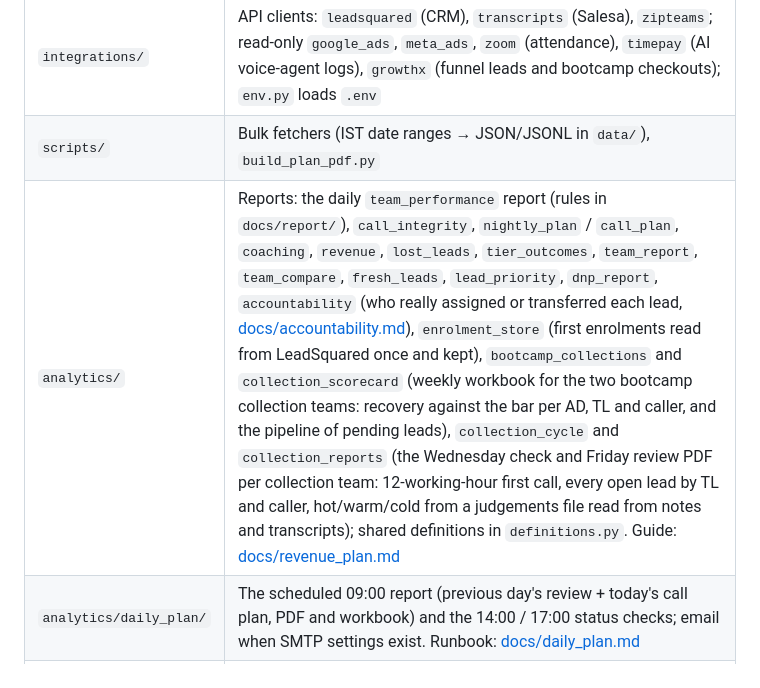
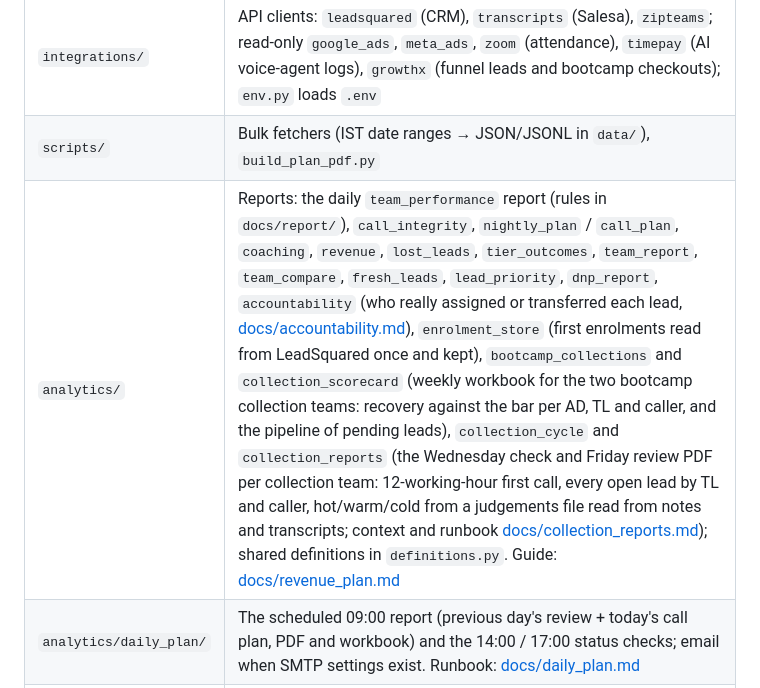
Before and after one commit to ananyajoshiSA/sales_automation_01, a Markdown page: CLAUDE.md, the part around the change. Rendered like a GitHub page.

Commit message:
Add collection reports context and runbook
Co-Authored-By: Claude Opus 5.5 <noreply@anthropic.com>
Claude-Session: https://claude.ai/code/session_01NN1vseMJ4LS1tJEWJLMAEo

```diff
--- a/CLAUDE.md
+++ b/CLAUDE.md
@@ -25,7 +25,7 @@ LeadSquared lead count.
 |---|---|
 | `integrations/` | API clients: `leadsquared` (CRM), `transcripts` (Salesa), `zipteams`; read-only `google_ads`, `meta_ads`, `zoom` (attendance), `timepay` (AI voice-agent logs), `growthx` (funnel leads and bootcamp checkouts); `env.py` loads `.env` |
 | `scripts/` | Bulk fetchers (IST date ranges → JSON/JSONL in `data/`), `build_plan_pdf.py` |
-| `analytics/` | Reports: the daily `team_performance` report (rules in `docs/report/`), `call_integrity`, `nightly_plan` / `call_plan`, `coaching`, `revenue`, `lost_leads`, `tier_outcomes`, `team_report`, `team_compare`, `fresh_leads`, `lead_priority`, `dnp_report`, `accountability` (who really assigned or transferred each lead, [docs/accountability.md](docs/accountability.md)), `enrolment_store` (first enrolments read from LeadSquared once and kept), `bootcamp_collections` and `collection_scorecard` (weekly workbook for the two bootcamp collection teams: recovery against the bar per AD, TL and caller, and the pipeline of pending leads), `collection_cycle` and `collection_reports` (the Wednesday check and Friday review PDF per collection team: 12-working-hour first call, every open lead by TL and caller, hot/warm/cold from a judgements file read from notes and transcripts); shared definitions in `definitions.py`. Guide: [docs/revenue_plan.md](docs/revenue_plan.md) |
+| `analytics/` | Reports: the daily `team_performance` report (rules in `docs/report/`), `call_integrity`, `nightly_plan` / `call_plan`, `coaching`, `revenue`, `lost_leads`, `tier_outcomes`, `team_report`, `team_compare`, `fresh_leads`, `lead_priority`, `dnp_report`, `accountability` (who really assigned or transferred each lead, [docs/accountability.md](docs/accountability.md)), `enrolment_store` (first enrolments read from LeadSquared once and kept), `bootcamp_collections` and `collection_scorecard` (weekly workbook for the two bootcamp collection teams: recovery against the bar per AD, TL and caller, and the pipeline of pending leads), `collection_cycle` and `collection_reports` (the Wednesday check and Friday review PDF per collection team: 12-working-hour first call, every open lead by TL and caller, hot/warm/cold from a judgements file read from notes and transcripts; context and runbook [docs/collection_reports.md](docs/collection_reports.md)); shared definitions in `definitions.py`. Guide: [docs/revenue_plan.md](docs/revenue_plan.md) |
 | `analytics/daily_plan/` | The scheduled 09:00 report (previous day's review + today's call plan, PDF and workbook) and the 14:00 / 17:00 status checks; email when SMTP settings exist. Runbook: [docs/daily_plan.md](docs/daily_plan.md) |
 | `analytics/convintel/` | Conversation intelligence (additive): every call inventoried with a status until its transcript is analysed, the 3-minute REAL_CALL rule (this module only), every transcript read by Claude itself (no model API, no keyword rules), possibly-not-real call flags, team analytics, snapshots and an offline HTML page (`page/`). `python -m analytics.convintel status`. Guide: [docs/conversation_intelligence.md](docs/conversation_intelligence.md) |
 | `tests/` | pytest (HTTP mocked with `responses`) |
```
Also changed, not shown: docs/collection_reports.md (added, +111 -0 lines).
